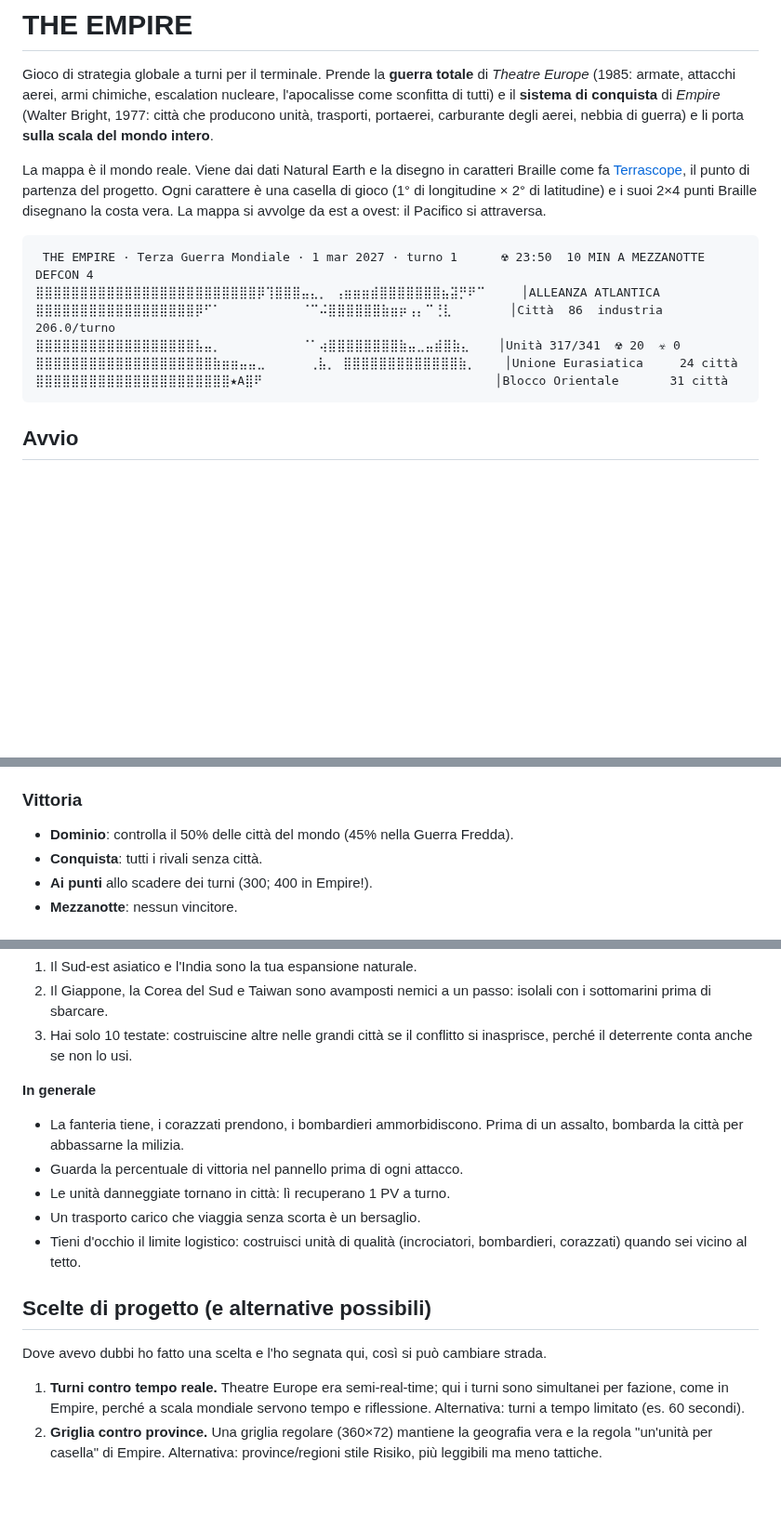
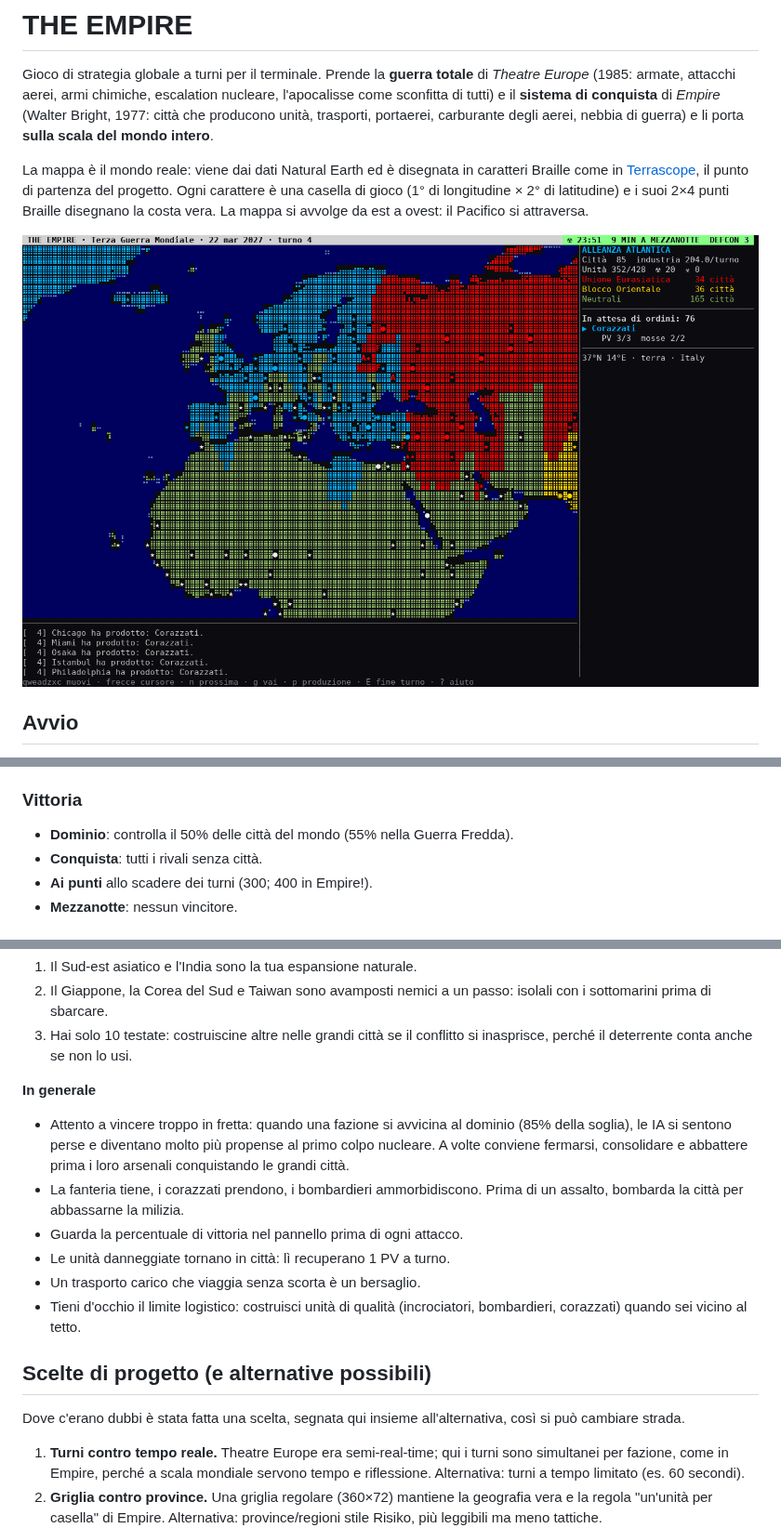
Before and after one commit to andreabat/Theempire-, a Markdown page: README.md, 3 parts joined by grey strips. Shown at 93% size. Rendered like a GitHub page; pictures changed too: docs/screenshot.png (added); blank space fills up the shorter version.

````diff
--- a/README.md
+++ b/README.md
@@ -7,21 +7,14 @@ escalation nucleare, l'apocalisse come sconfitta di tutti) e il
 producono unità, trasporti, portaerei, carburante degli aerei, nebbia di
 guerra) e li porta **sulla scala del mondo intero**.
 
-La mappa è il mondo reale. Viene dai dati Natural Earth e la disegno in
-caratteri Braille come fa [Terrascope](https://github.com/a-shygun/Terrascope),
+La mappa è il mondo reale: viene dai dati Natural Earth ed è disegnata in
+caratteri Braille come in [Terrascope](https://github.com/a-shygun/Terrascope),
 il punto di partenza del progetto. Ogni carattere è una casella di gioco
 (1° di longitudine × 2° di latitudine) e i suoi 2×4 punti Braille
 disegnano la costa vera. La mappa si avvolge da est a ovest: il Pacifico si
 attraversa.
 
-```
- THE EMPIRE · Terza Guerra Mondiale · 1 mar 2027 · turno 1      ☢ 23:50  10 MIN A MEZZANOTTE  DEFCON 4
-⣿⣿⣿⣿⣿⣿⣿⣿⣿⣿⣿⣿⣿⣿⣿⣿⣿⣿⣿⣿⣿⣿⣿⣿⣿⡿⢹⣿⣿⣿⣤⣄⡀ ⢠⣶⣶⣶⣾⣿⣿⣿⣿⣿⣿⣿⣦⣽⡛⠟⠉     │ALLEANZA ATLANTICA
-⣿⣿⣿⣿⣿⣿⣿⣿⣿⣿⣿⣿⣿⣿⣿⣿⣿⣿⡿⠋⠁           ⠈⠉⠬⣿⣿⣿⣿⣿⣿⣷⣶⡶⢠⡄⠉⢘⣇        │Città  86  industria 206.0/turno
-⣿⣿⣿⣿⣿⣿⣿⣿⣿⣿⣿⣿⣿⣿⣿⣿⣿⣿⣧⣤⡀           ⠈⠁⢴⣿⣿⣿⣿⣿⣿⣿⣿⣷⣤⣀⣤⣾⣿⣷⣄    │Unità 317/341  ☢ 20  ☣ 0
-⣿⣿⣿⣿⣿⣿⣿⣿⣿⣿⣿⣿⣿⣿⣿⣿⣿⣿⣿⣿⣷⣶⣶⣤⣤⣀      ⢀⣧⡀ ⣿⣿⣿⣿⣿⣿⣿⣿⣿⣿⣿⣿⣿⣷⡀    │Unione Eurasiatica     24 città
-⣿⣿⣿⣿⣿⣿⣿⣿⣿⣿⣿⣿⣿⣿⣿⣿⣿⣿⣿⣿⣿⣿★A⣿⠟                                │Blocco Orientale       31 città
-```
+![Europa al turno 4 della Terza Guerra Mondiale](docs/screenshot.png)
 
 ## Avvio
 
@@ -127,7 +120,7 @@ Guerra Fredda) e sta in alto a destra, insieme al livello DEFCON.
 - **A mezzanotte la partita finisce e perdono tutti.**
 
 ### Vittoria
-- **Dominio**: controlla il 50% delle città del mondo (45% nella Guerra Fredda).
+- **Dominio**: controlla il 50% delle città del mondo (55% nella Guerra Fredda).
 - **Conquista**: tutti i rivali senza città.
 - **Ai punti** allo scadere dei turni (300; 400 in Empire!).
 - **Mezzanotte**: nessun vincitore.
@@ -191,6 +184,10 @@ cinese.
    conflitto si inasprisce, perché il deterrente conta anche se non lo usi.
 
 **In generale**
+- Attento a vincere troppo in fretta: quando una fazione si avvicina al
+  dominio (85% della soglia), le IA si sentono perse e diventano molto più
+  propense al primo colpo nucleare. A volte conviene fermarsi, consolidare
+  e abbattere prima i loro arsenali conquistando le grandi città.
 - La fanteria tiene, i corazzati prendono, i bombardieri ammorbidiscono.
   Prima di un assalto, bombarda la città per abbassarne la milizia.
 - Guarda la percentuale di vittoria nel pannello prima di ogni attacco.
@@ -201,8 +198,8 @@ cinese.
 
 ## Scelte di progetto (e alternative possibili)
 
-Dove avevo dubbi ho fatto una scelta e l'ho segnata qui, così si può
-cambiare strada.
+Dove c'erano dubbi è stata fatta una scelta, segnata qui insieme
+all'alternativa, così si può cambiare strada.
 
 1. **Turni contro tempo reale.** Theatre Europe era semi-real-time; qui i
    turni sono simultanei per fazione, come in Empire, perché a scala
````
Also changed, not shown: 4 other files.
